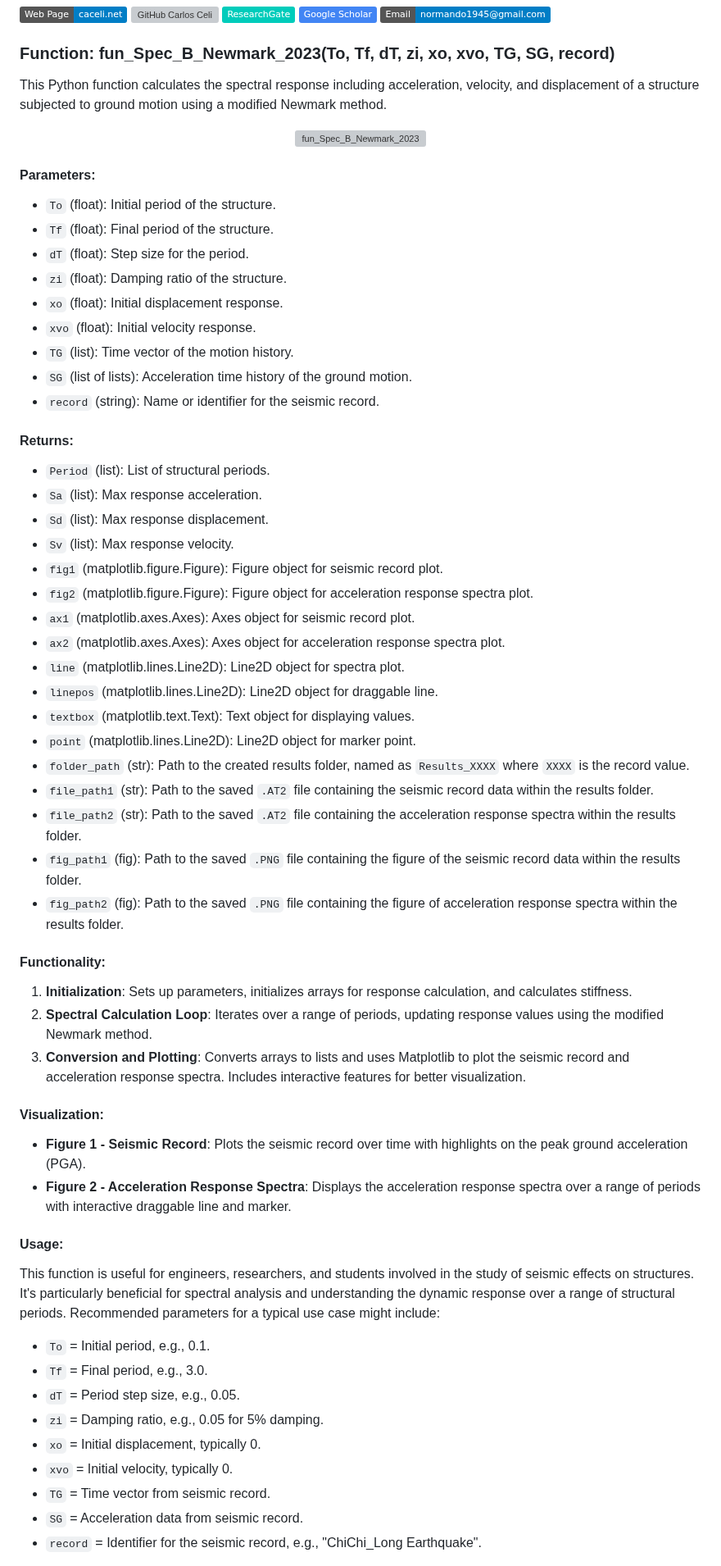
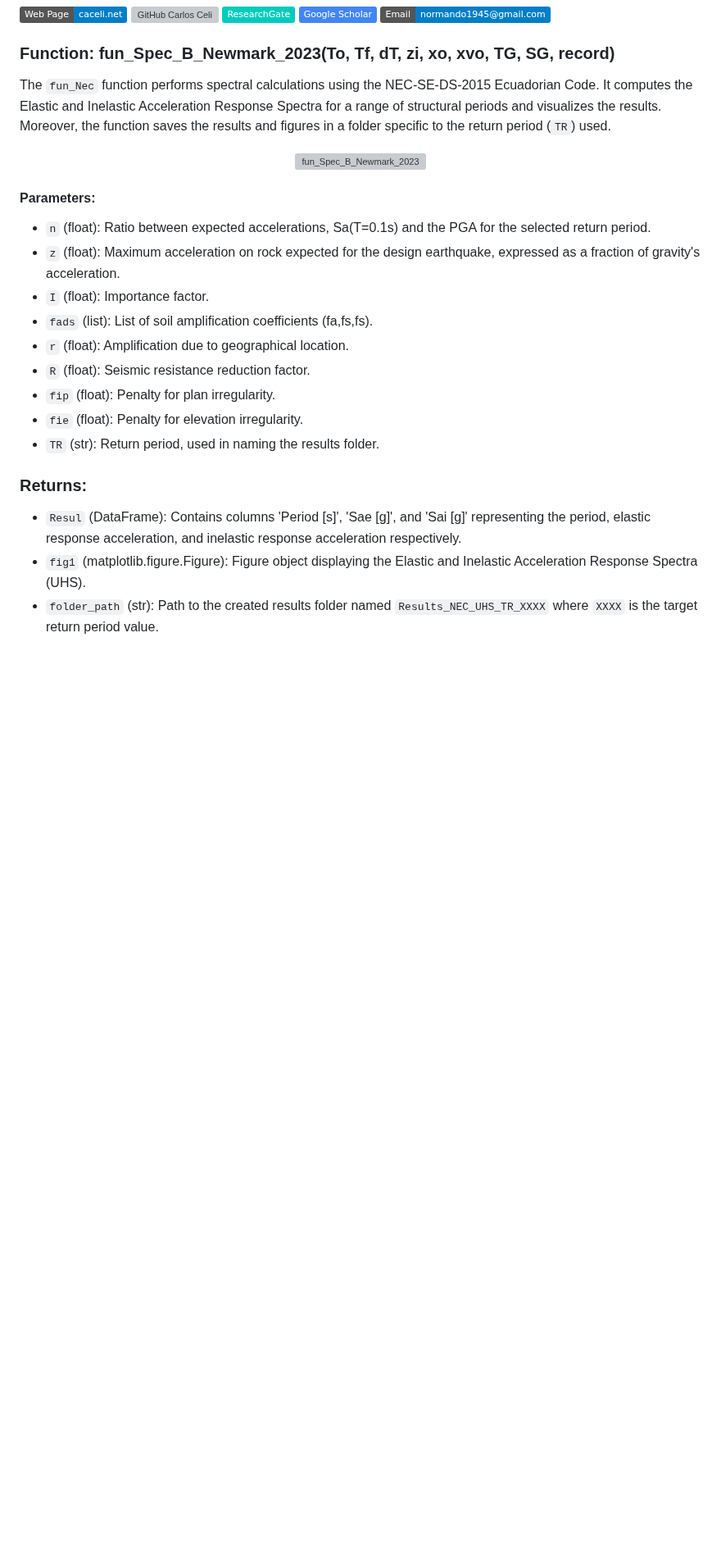
Before and after one commit to Normando1945/Simple-Python-Matlab-JavaSript-Functions-Collection, a Markdown page: fun_SPEC_NEC/Readme.md, the part around one of its changes. Shown at 82% size. GitHub-like rendering; badges without logos; blank space fills up the shorter version; grey boxes are pictures that could not be loaded.

```diff
--- a/fun_SPEC_NEC/Readme.md
+++ b/fun_SPEC_NEC/Readme.md
@@ -16,61 +16,29 @@
 
 ### Function: fun_Spec_B_Newmark_2023(To, Tf, dT, zi, xo, xvo, TG, SG, record)
 
-This Python function calculates the spectral response including acceleration, velocity, and displacement of a structure subjected to ground motion using a modified Newmark method.
+The `fun_Nec` function performs spectral calculations using the NEC-SE-DS-2015 Ecuadorian Code. It computes the Elastic and Inelastic Acceleration Response Spectra for a range of structural periods and visualizes the results. Moreover, the function saves the results and figures in a folder specific to the return period (`TR`) used.
+
 
 <p align="center">
     <img src="https://github.com/Normando1945/Simple-Python-Functions-Collection/assets/62081230/a5d747fd-45e4-447e-ab21-71fa71f71224" alt="fun_Spec_B_Newmark_2023" width="50%">
 </p>
 
 #### Parameters:
-- `To` (float): Initial period of the structure.
-- `Tf` (float): Final period of the structure.
-- `dT` (float): Step size for the period.
-- `zi` (float): Damping ratio of the structure.
-- `xo` (float): Initial displacement response.
-- `xvo` (float): Initial velocity response.
-- `TG` (list): Time vector of the motion history.
-- `SG` (list of lists): Acceleration time history of the ground motion.
-- `record` (string): Name or identifier for the seismic record.
-
-#### Returns:
-- `Period` (list): List of structural periods.
-- `Sa` (list): Max response acceleration.
-- `Sd` (list): Max response displacement.
-- `Sv` (list): Max response velocity.
-- `fig1` (matplotlib.figure.Figure): Figure object for seismic record plot.
-- `fig2` (matplotlib.figure.Figure): Figure object for acceleration response spectra plot.
-- `ax1` (matplotlib.axes.Axes): Axes object for seismic record plot.
-- `ax2` (matplotlib.axes.Axes): Axes object for acceleration response spectra plot.
-- `line` (matplotlib.lines.Line2D): Line2D object for spectra plot.
-- `linepos` (matplotlib.lines.Line2D): Line2D object for draggable line.
-- `textbox` (matplotlib.text.Text): Text object for displaying values.
-- `point` (matplotlib.lines.Line2D): Line2D object for marker point.
-- `folder_path` (str): Path to the created results folder, named as `Results_XXXX` where `XXXX` is the record value.
-- `file_path1` (str): Path to the saved `.AT2` file containing the seismic record data within the results folder.
-- `file_path2` (str): Path to the saved `.AT2` file containing the acceleration response spectra within the results folder.
-- `fig_path1` (fig): Path to the saved `.PNG` file containing the figure of the seismic record data within the results folder.
-- `fig_path2` (fig): Path to the saved `.PNG` file containing the figure of acceleration response spectra within the results folder.
+- `n` (float): Ratio between expected accelerations, Sa(T=0.1s) and the PGA for the selected return period.
+- `z` (float): Maximum acceleration on rock expected for the design earthquake, expressed as a fraction of gravity's acceleration.
+- `I` (float): Importance factor.
+- `fads` (list): List of soil amplification coefficients (fa,fs,fs).
+- `r` (float): Amplification due to geographical location.
+- `R` (float): Seismic resistance reduction factor.
+- `fip` (float): Penalty for plan irregularity.
+- `fie` (float): Penalty for elevation irregularity.
+- `TR` (str): Return period, used in naming the results folder.
 
 
-#### Functionality:
-1. **Initialization**: Sets up parameters, initializes arrays for response calculation, and calculates stiffness.
-2. **Spectral Calculation Loop**: Iterates over a range of periods, updating response values using the modified Newmark method.
-3. **Conversion and Plotting**: Converts arrays to lists and uses Matplotlib to plot the seismic record and acceleration response spectra. Includes interactive features for better visualization.
+### Returns:
+- `Resul` (DataFrame): Contains columns 'Period [s]', 'Sae [g]', and 'Sai [g]' representing the period, elastic response acceleration, and inelastic response acceleration respectively.
+- `fig1` (matplotlib.figure.Figure): Figure object displaying the Elastic and Inelastic Acceleration Response Spectra (UHS).
+- `folder_path` (str): Path to the created results folder named `Results_NEC_UHS_TR_XXXX` where `XXXX` is the target return period value.
 
-#### Visualization:
-- **Figure 1 - Seismic Record**: Plots the seismic record over time with highlights on the peak ground acceleration (PGA).
-- **Figure 2 - Acceleration Response Spectra**: Displays the acceleration response spectra over a range of periods with interactive draggable line and marker.
 
-#### Usage:
-This function is useful for engineers, researchers, and students involved in the study of seismic effects on structures. It's particularly beneficial for spectral analysis and understanding the dynamic response over a range of structural periods. Recommended parameters for a typical use case might include:
-- `To` = Initial period, e.g., 0.1.
-- `Tf` = Final period, e.g., 3.0.
-- `dT` = Period step size, e.g., 0.05.
-- `zi` = Damping ratio, e.g., 0.05 for 5% damping.
-- `xo` = Initial displacement, typically 0.
-- `xvo` = Initial velocity, typically 0.
-- `TG` = Time vector from seismic record.
-- `SG` = Acceleration data from seismic record.
-- `record` = Identifier for the seismic record, e.g., "ChiChi_Long Earthquake".
 
```
Also changed, not shown: other parts of fun_SPEC_NEC/Readme.md (+21 -1 lines).
